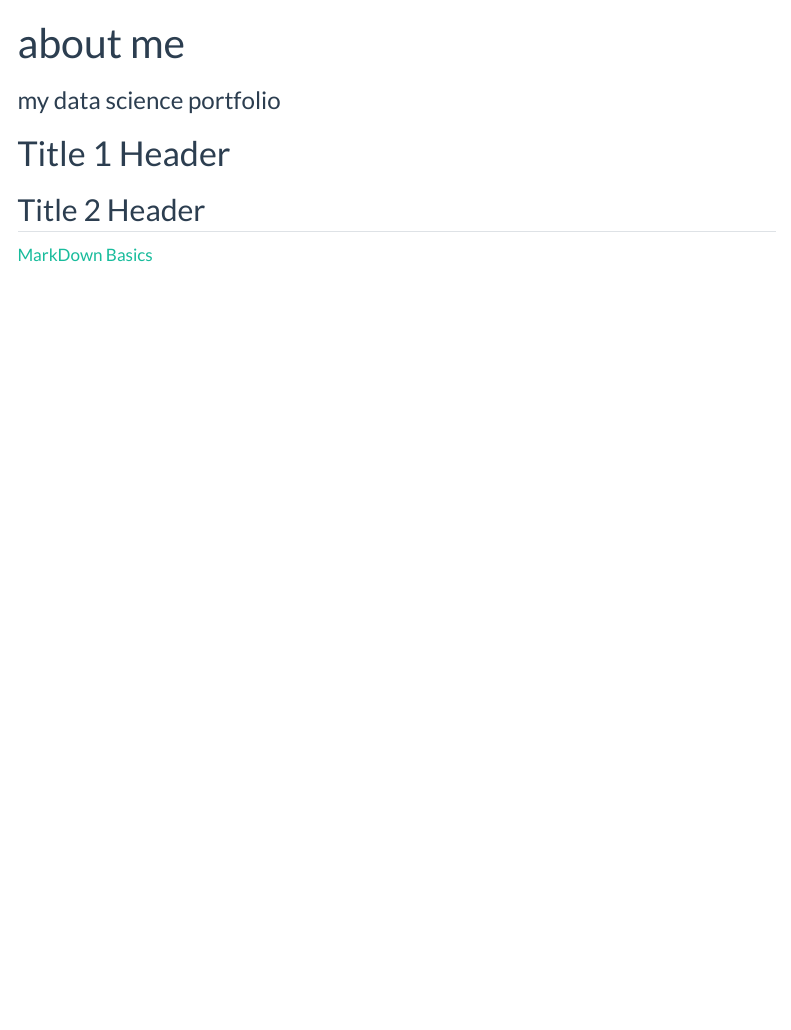
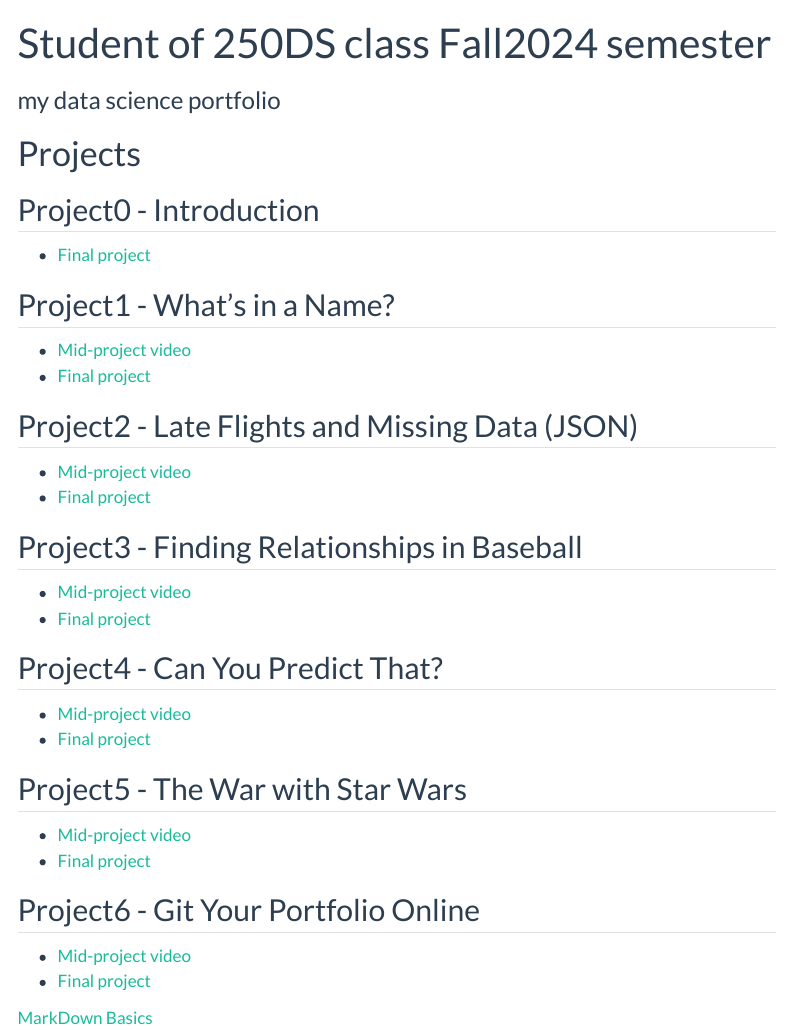
Before and after one commit to AnastasiaYazvinskaya/yazvinskaya_fa24, a Quarto document (index.qmd): the page in a window 1100 px wide, from its top. Rendered offline with R 4.5, knitr and Pandoc in place of Quarto, with nearby package versions; menus at the side of the page are left out.

Commit message:
update home

```diff
--- a/index.qmd
+++ b/index.qmd
@@ -1,10 +1,35 @@
 ---
-title: "about me"
+title: "Student of 250DS class Fall2024 semester"
 subtitle: "my data science portfolio"
 # use quarto markdown to
 ---
 
-# Title 1 Header
-## Title 2 Header
+# Projects
+## Project0 - Introduction
+- [Final project](https://anastasiayazvinskaya.github.io/yazvinskaya_fa24/250_Projects/project0.html)
+
+## Project1 - What's in a Name?
+- [Mid-project video](https://cdnapisec.kaltura.com/index.php/extwidget/preview/partner_id/1157612/uiconf_id/42438192/entry_id/1_4iijf5it/embed/dynamic)
+- [Final project](https://anastasiayazvinskaya.github.io/yazvinskaya_fa24/250_Projects/project1.html)
+
+## Project2 - Late Flights and Missing Data (JSON)
+- [Mid-project video]()
+- [Final project](https://anastasiayazvinskaya.github.io/yazvinskaya_fa24/250_Projects/project2.html)
+
+## Project3 - Finding Relationships in Baseball
+- [Mid-project video]()
+- [Final project](https://anastasiayazvinskaya.github.io/yazvinskaya_fa24/250_Projects/project3.html)
+
+## Project4 - Can You Predict That?
+- [Mid-project video]()
+- [Final project](https://anastasiayazvinskaya.github.io/yazvinskaya_fa24/250_Projects/project4.html)
+
+## Project5 - The War with Star Wars
+- [Mid-project video]()
+- [Final project](https://anastasiayazvinskaya.github.io/yazvinskaya_fa24/250_Projects/project5.html)
+
+## Project6 - Git Your Portfolio Online
+- [Mid-project video]()
+- [Final project](https://anastasiayazvinskaya.github.io/yazvinskaya_fa24/250_Projects/project6.html)
 
 [MarkDown Basics](https://quarto.org/docs/authoring/markdown-basics.html#links-images)
```
